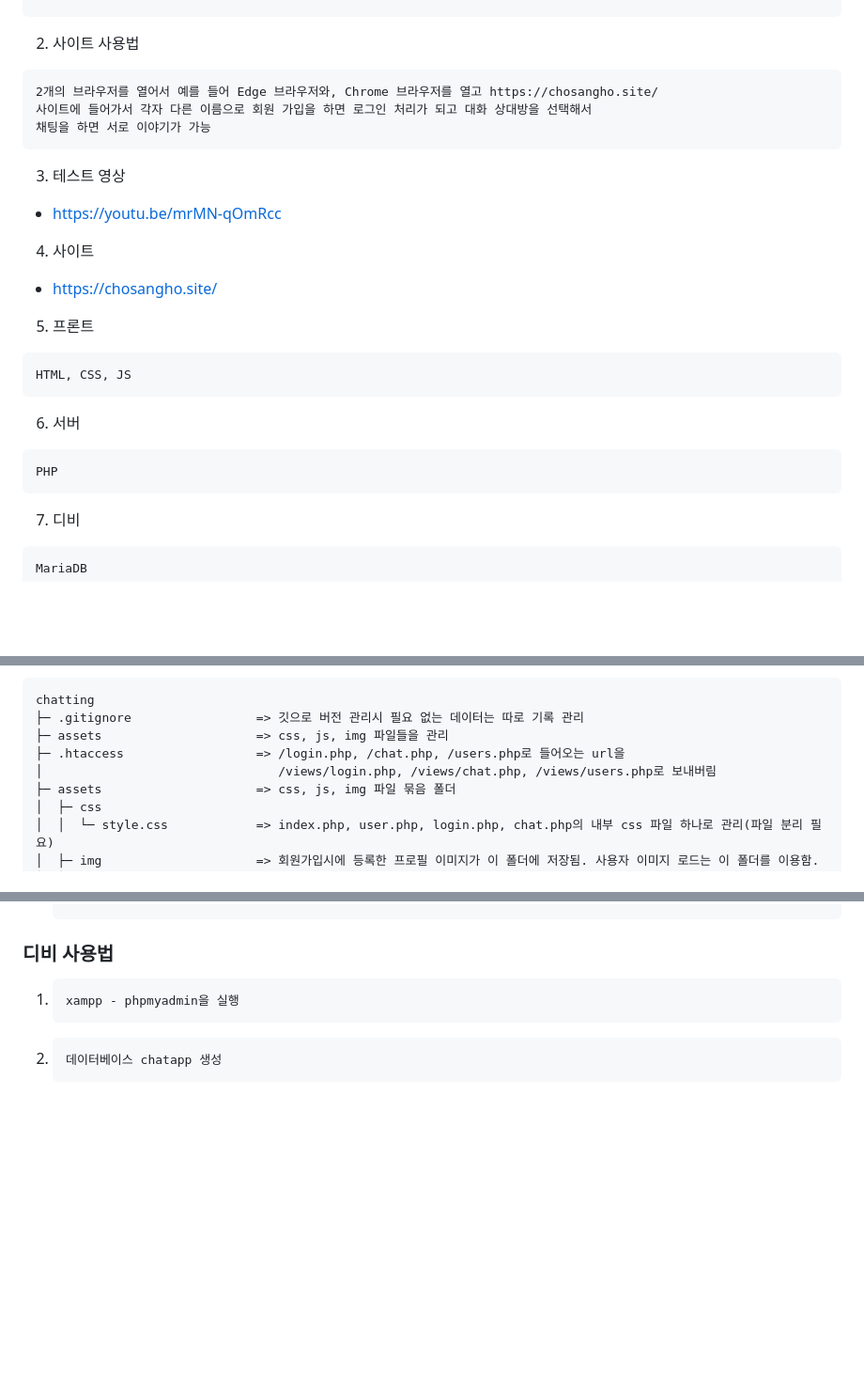
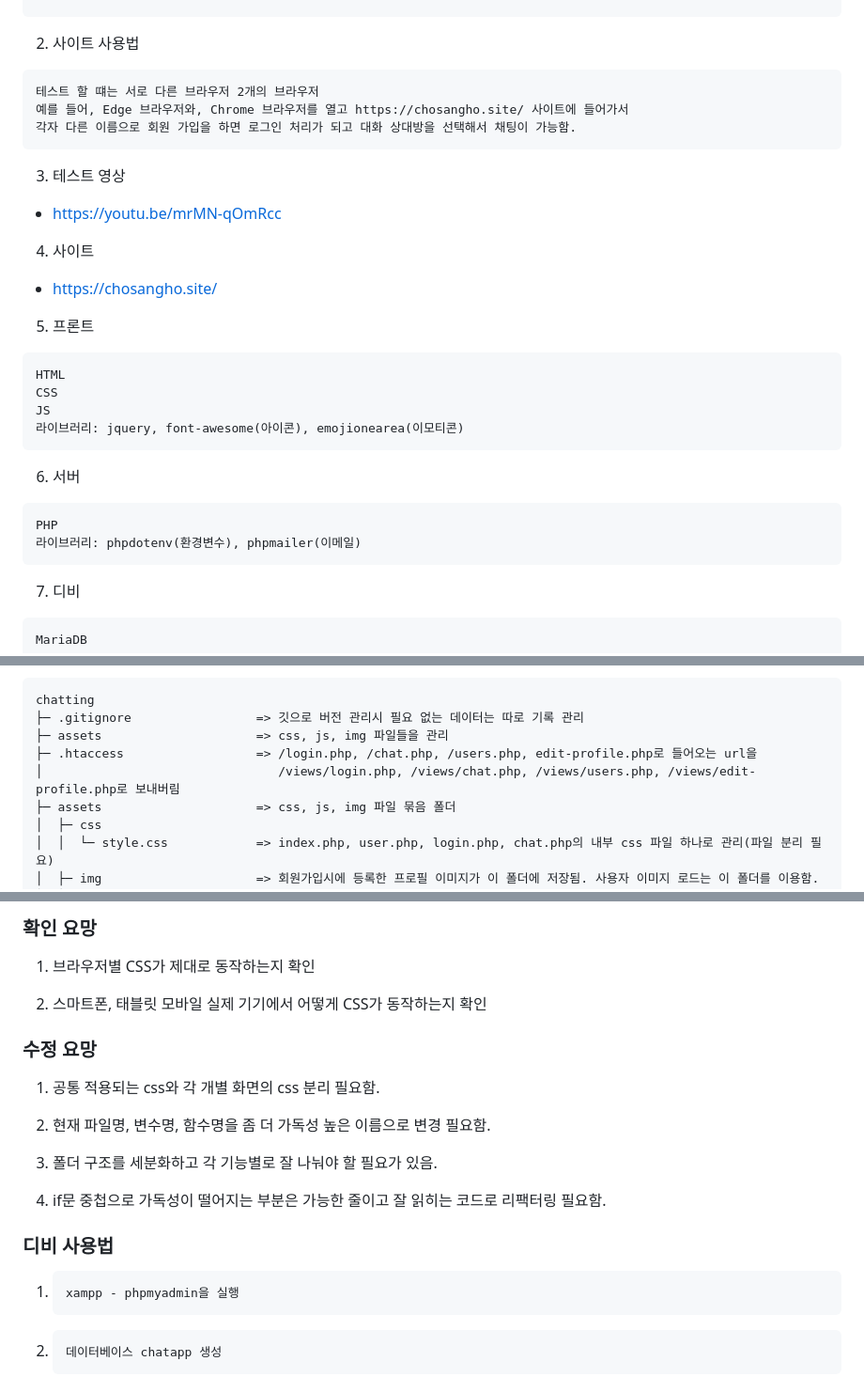
Before and after one commit to hyundai-sangho/chatting, a Markdown page: README.md, 3 parts joined by grey strips. Shown at 94% size. Drawn GitHub-style; blank space fills up the shorter version.

Commit message:
README 수정

```diff
--- a/README.md
+++ b/README.md
@@ -12,9 +12,9 @@
 2. 사이트 사용법
 
 <pre>
-2개의 브라우저를 열어서 예를 들어 Edge 브라우저와, Chrome 브라우저를 열고 https://chosangho.site/
-사이트에 들어가서 각자 다른 이름으로 회원 가입을 하면 로그인 처리가 되고 대화 상대방을 선택해서
-채팅을 하면 서로 이야기가 가능
+테스트 할 떄는 서로 다른 브라우저 2개의 브라우저
+예를 들어, Edge 브라우저와, Chrome 브라우저를 열고 https://chosangho.site/ 사이트에 들어가서
+각자 다른 이름으로 회원 가입을 하면 로그인 처리가 되고 대화 상대방을 선택해서 채팅이 가능함.
 </pre>
 
 3. 테스트 영상
@@ -27,11 +27,17 @@
 
 5. 프론트
 
-<pre>HTML, CSS, JS</pre>
+<pre>HTML
+CSS
+JS
+라이브러리: jquery, font-awesome(아이콘), emojionearea(이모티콘)
+</pre>
 
 6. 서버
 
-<pre>PHP</pre>
+<pre>PHP
+라이브러리: phpdotenv(환경변수), phpmailer(이메일)
+</pre>
 
 7. 디비
 
@@ -90,8 +96,8 @@
 chatting
 ├─ .gitignore                 => 깃으로 버전 관리시 필요 없는 데이터는 따로 기록 관리
 ├─ assets                     => css, js, img 파일들을 관리
-├─ .htaccess                  => /login.php, /chat.php, /users.php로 들어오는 url을
-│                                /views/login.php, /views/chat.php, /views/users.php로 보내버림
+├─ .htaccess                  => /login.php, /chat.php, /users.php, edit-profile.php로 들어오는 url을
+│                                /views/login.php, /views/chat.php, /views/users.php, /views/edit-profile.php로 보내버림
 ├─ assets                     => css, js, img 파일 묶음 폴더
 │  ├─ css
 │  │  └─ style.css            => index.php, user.php, login.php, chat.php의 내부 css 파일 하나로 관리(파일 분리 필요)
@@ -149,3 +213,18 @@ chatting
+### 확인 요망
+
+1. 브라우저별 CSS가 제대로 동작하는지 확인
+
+2. 스마트폰, 태블릿 모바일 실제 기기에서 어떻게 CSS가 동작하는지 확인
+
+### 수정 요망
+
+1. 공통 적용되는 css와 각 개별 화면의 css 분리 필요함.
+
+2. 현재 파일명, 변수명, 함수명을 좀 더 가독성 높은 이름으로 변경 필요함.
+
+3. 폴더 구조를 세분화하고 각 기능별로 잘 나눠야 할 필요가 있음.
+
+4. if문 중첩으로 가독성이 떨어지는 부분은 가능한 줄이고 잘 읽히는 코드로 리팩터링 필요함.
 
 ### 디비 사용법
 
```
Also changed, not shown: other parts of README.md (+58 -0 lines).
